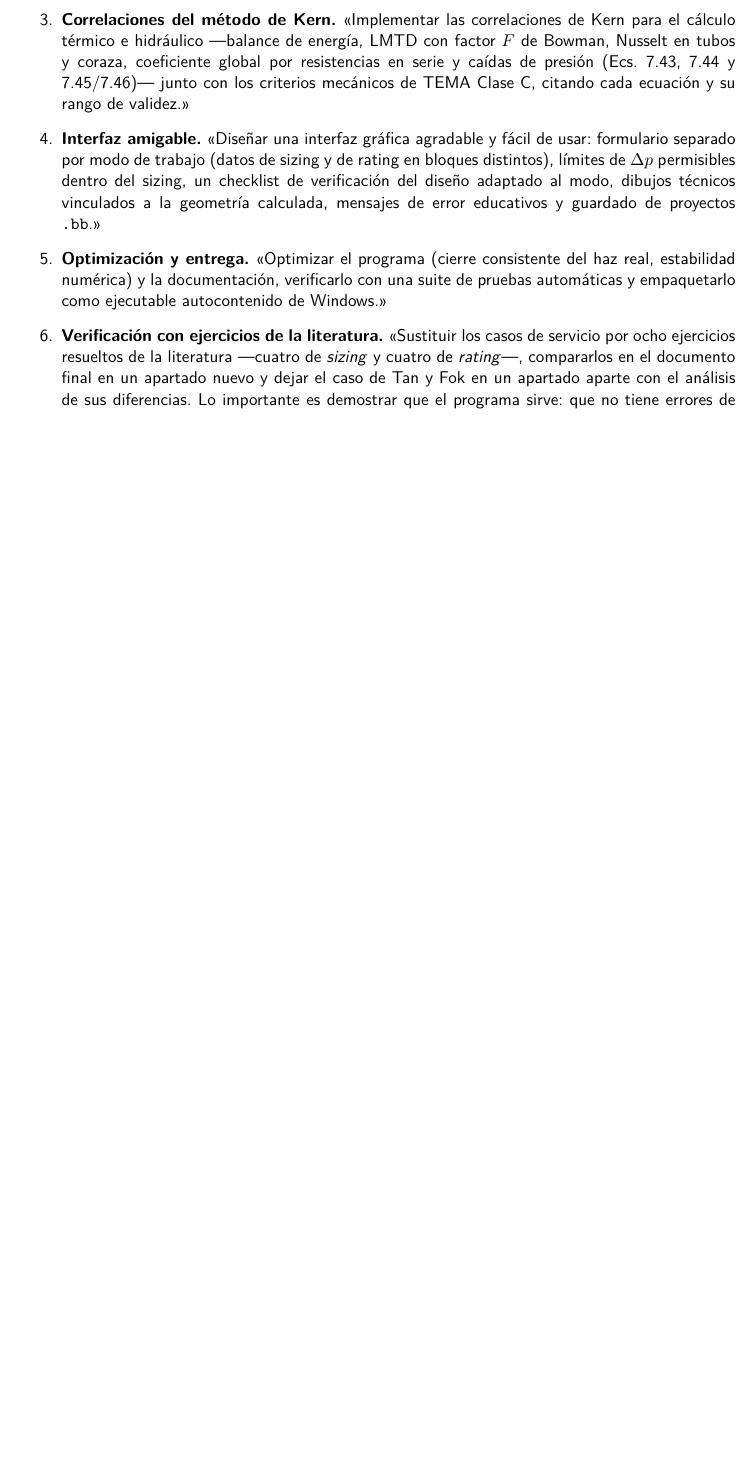
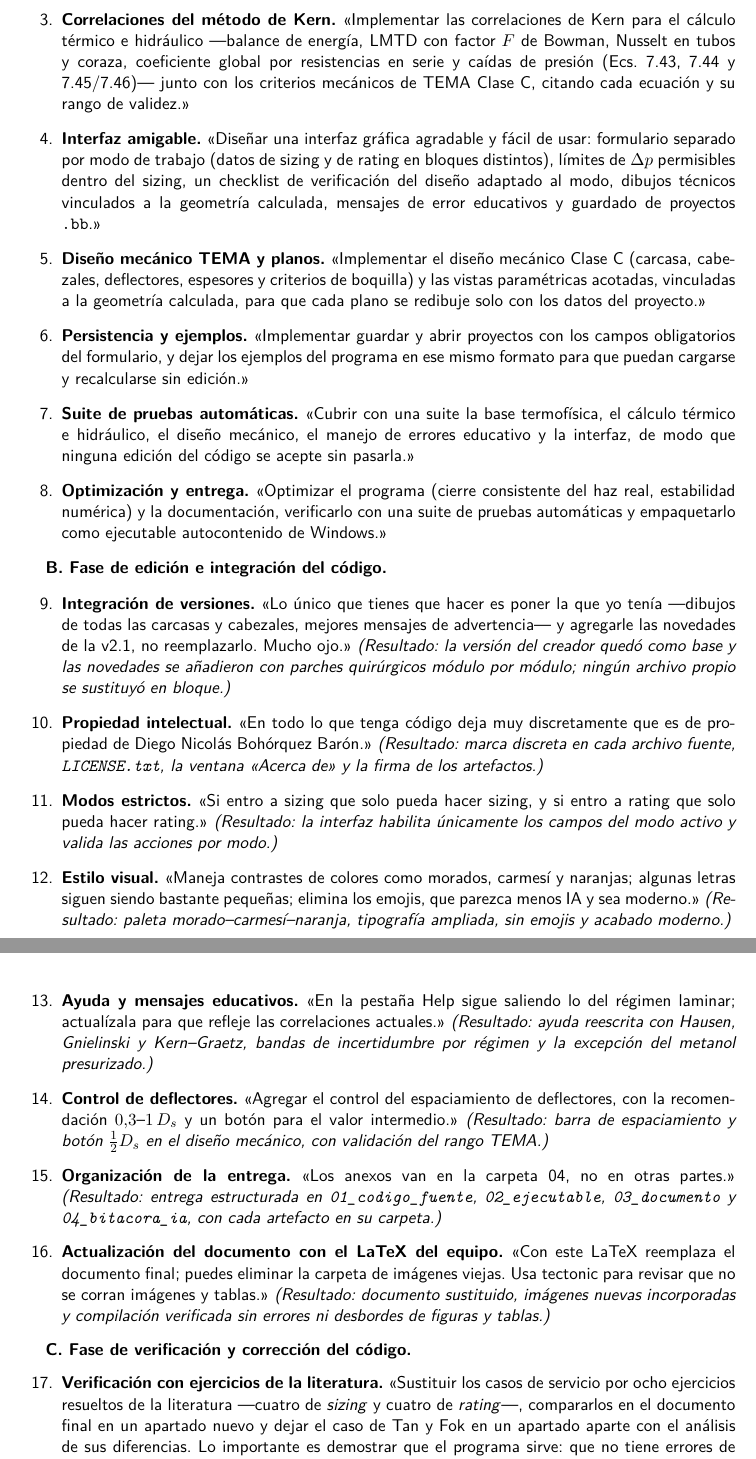
Before and after one commit to NicobbVlogs/INTERCAMBIADOR_DE_TUBOS_Y_CORAZA, a LaTeX document (BITACORA_IA.tex): part of page 3 of 6 before the commit and two parts of pages 3 and 4 of 7 after it, the two joined at a grey line, cut so that both start at the same text, the shorter picture padded with empty space. Compiled offline with pdfLaTeX.

Commit message:
Bitacora de IA: 24 prompts en 3 fases (construccion, edicion/integracion, verificacion) con citas literales del creador

```diff
--- a/BITACORA_IA.tex
+++ b/BITACORA_IA.tex
@@ -34,6 +34,7 @@
 \fancyhead[R]{\small\color{gristexto}Intercambiador de Tubos y Coraza}
 \fancyfoot[C]{\small\color{gristexto}\thepage}
 
+\emergencystretch=3em
 \begin{document}
 
 % --- Portada ---------------------------------------------------------------
@@ -156,21 +156,83 @@ confunda cu\'ando se usa uno u otro.» \emph{(El creador fij\'o adem\'as que
 la interfaz pregunte primero el modo de trabajo ---sizing, rating u otras---
 y que los ejemplos se dividan en esas dos familias.)}
-\item \textbf{Correlaciones del m\'etodo de Kern.} «Implementar las
-correlaciones de Kern para el c\'alculo t\'ermico e hidr\'aulico ---balance
-de energ\'ia, LMTD con factor $F$ de Bowman, Nusselt en tubos y coraza,
-coeficiente global por resistencias en serie y ca\'idas de presi\'on
-(Ecs.~7.43, 7.44 y 7.45/7.46)--- junto con los criterios mec\'anicos de TEMA
-Clase C, citando cada ecuaci\'on y su rango de validez.»
-\item \textbf{Interfaz amigable.} «Dise\~nar una interfaz gr\'afica agradable
-y f\'acil de usar: formulario separado por modo de trabajo (datos de sizing y
-de rating en bloques distintos), l\'imites de $\Delta p$ permisibles dentro
-del sizing, un checklist de verificaci\'on del dise\~no adaptado al modo,
-dibujos t\'ecnicos vinculados a la geometr\'ia calculada, mensajes de error
+\item \textbf{Correlaciones del método de Kern.} «Implementar las
+correlaciones de Kern para el cálculo térmico e hidráulico ---balance
+de energía, LMTD con factor $F$ de Bowman, Nusselt en tubos y coraza,
+coeficiente global por resistencias en serie y caídas de presión
+(Ecs.~7.43, 7.44 y 7.45/7.46)--- junto con los criterios mecánicos de TEMA
+Clase C, citando cada ecuación y su rango de validez.»
+\item \textbf{Interfaz amigable.} «Diseñar una interfaz gráfica agradable
+y fácil de usar: formulario separado por modo de trabajo (datos de sizing y
+de rating en bloques distintos), límites de $\Delta p$ permisibles dentro
+del sizing, un checklist de verificación del diseño adaptado al modo,
+dibujos técnicos vinculados a la geometría calculada, mensajes de error
 educativos y guardado de proyectos \texttt{.bb}.»
-\item \textbf{Optimizaci\'on y entrega.} «Optimizar el programa (cierre
-consistente del haz real, estabilidad num\'erica) y la documentaci\'on,
-verificarlo con una suite de pruebas autom\'aticas y empaquetarlo como
+\item \textbf{Diseño mecánico TEMA y planos.} «Implementar el diseño
+mecánico Clase C (carcasa, cabezales, deflectores, espesores y criterios de
+boquilla) y las vistas paramétricas acotadas, vinculadas a la geometría
+calculada, para que cada plano se redibuje solo con los datos del
+proyecto.»
+\item \textbf{Persistencia y ejemplos.} «Implementar guardar y abrir
+proyectos con los campos obligatorios del formulario, y dejar los ejemplos
+del programa en ese mismo formato para que puedan cargarse y recalcularse
+sin edición.»
+\item \textbf{Suite de pruebas automáticas.} «Cubrir con una suite la base
+termofísica, el cálculo térmico e hidráulico, el diseño mecánico, el manejo
+de errores educativo y la interfaz, de modo que ninguna edición del código
+se acepte sin pasarla.»
+\item \textbf{Optimización y entrega.} «Optimizar el programa (cierre
+consistente del haz real, estabilidad numérica) y la documentación,
+verificarlo con una suite de pruebas automáticas y empaquetarlo como
 ejecutable autocontenido de Windows.»
+\end{enumerate}
+
+\textbf{B. Fase de edición e integración del código.}
+\begin{enumerate}\setcounter{enumi}{8}
+\item \textbf{Integración de versiones.} «Lo único que tienes que hacer es
+poner la que yo tenía ---dibujos de todas las carcasas y cabezales, mejores
+mensajes de advertencia--- y agregarle las novedades de la v2.1, no
+reemplazarlo. Mucho ojo.» \emph{(Resultado: la versión del creador quedó
+como base y las novedades se añadieron con parches quirúrgicos módulo por
+módulo; ningún archivo propio se sustituyó en bloque.)}
+\item \textbf{Propiedad intelectual.} «En todo lo que tenga código deja
+muy discretamente que es de propiedad de Diego Nicolás Bohórquez Barón.»
+\emph{(Resultado: marca discreta en cada archivo fuente,
+\texttt{LICENSE.txt}, la ventana «Acerca de» y la firma de los
+artefactos.)}
+\item \textbf{Modos estrictos.} «Si entro a sizing que solo pueda hacer
+sizing, y si entro a rating que solo pueda hacer rating.»
+\emph{(Resultado: la interfaz habilita únicamente los campos del modo
+activo y valida las acciones por modo.)}
+\item \textbf{Estilo visual.} «Maneja contrastes de colores como morados,
+carmesí y naranjas; algunas letras siguen siendo bastante pequeñas; elimina
+los emojis, que parezca menos IA y sea moderno.» \emph{(Resultado: paleta
+morado--carmesí--naranja, tipografía ampliada, sin emojis y acabado
+moderno.)}
+\item \textbf{Ayuda y mensajes educativos.} «En la pestaña Help sigue
+saliendo lo del régimen laminar; actualízala para que refleje las
+correlaciones actuales.» \emph{(Resultado: ayuda reescrita con Hausen,
+Gnielinski y Kern--Graetz, bandas de incertidumbre por régimen y la
+excepción del metanol presurizado.)}
+\item \textbf{Control de deflectores.} «Agregar el control del
+espaciamiento de deflectores, con la recomendación $0{,}3$--$1\,D_s$ y un
+botón para el valor intermedio.» \emph{(Resultado: barra de espaciamiento y
+botón $\frac{1}{2}D_s$ en el diseño mecánico, con validación del rango
+TEMA.)}
+\item \textbf{Organización de la entrega.} «Los anexos van en la carpeta
+04, no en otras partes.» \emph{(Resultado: entrega estructurada en
+\texttt{01\_codigo\_fuente}, \texttt{02\_ejecutable},
+\texttt{03\_documento} y \texttt{04\_bitacora\_ia}, con cada artefacto en
+su carpeta.)}
+\item \textbf{Actualización del documento con el LaTeX del equipo.} «Con
+este LaTeX reemplaza el documento final; puedes eliminar la carpeta de
+imágenes viejas. Usa tectonic para revisar que no se corran imágenes y
+tablas.» \emph{(Resultado: documento sustituido, imágenes nuevas
+incorporadas y compilación verificada sin errores ni desbordes de figuras y
+tablas.)}
+\end{enumerate}
+
+\textbf{C. Fase de verificación y corrección del código.}
+\begin{enumerate}\setcounter{enumi}{16}
 \item \textbf{Verificación con ejercicios de la literatura.} «Sustituir los
 casos de servicio por ocho ejercicios resueltos de la literatura ---cuatro
 de \emph{sizing} y cuatro de \emph{rating}---, compararlos en el documento
```
Also changed, not shown: BITACORA_IA.tex (27 more changed lines).
